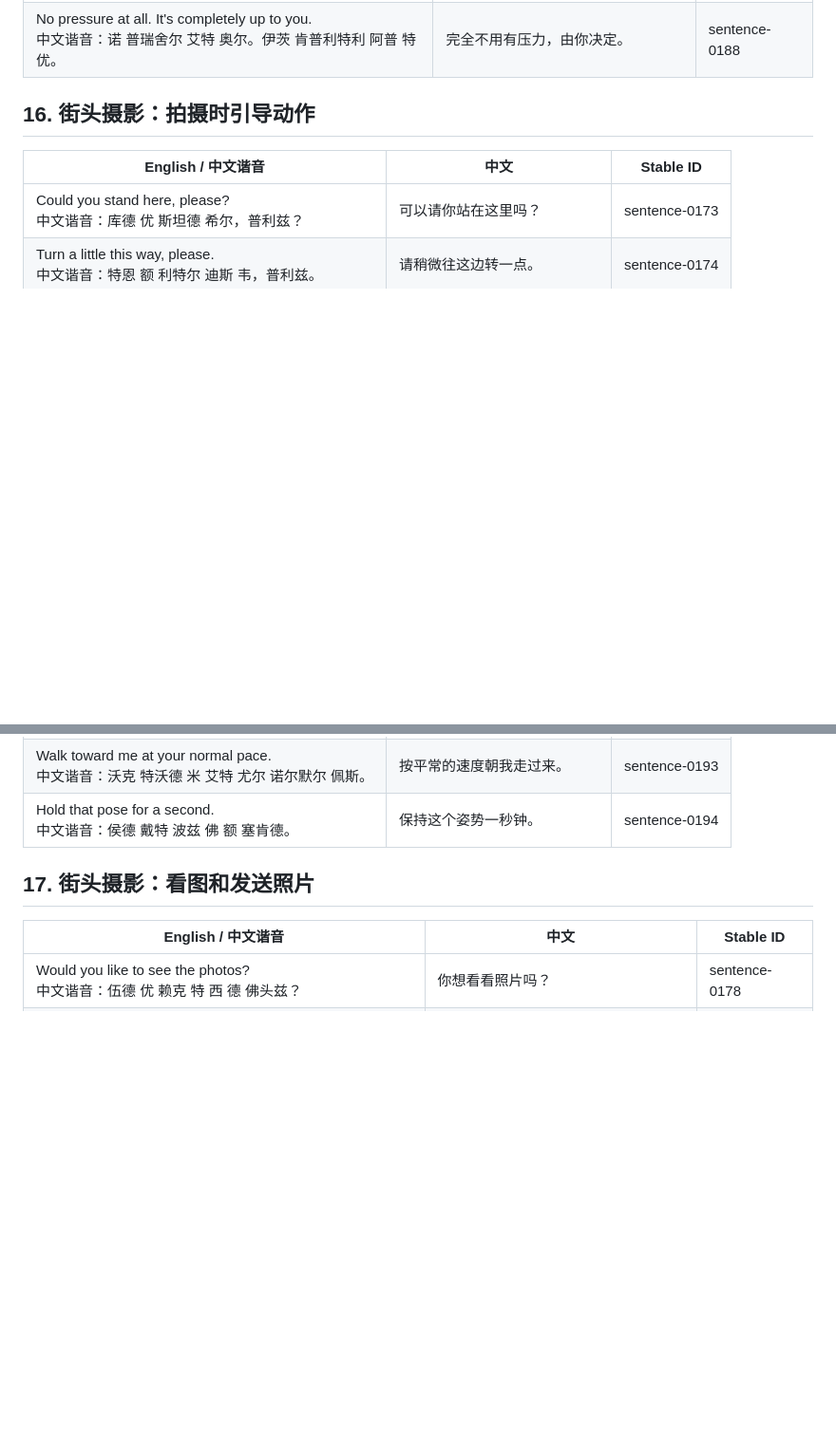
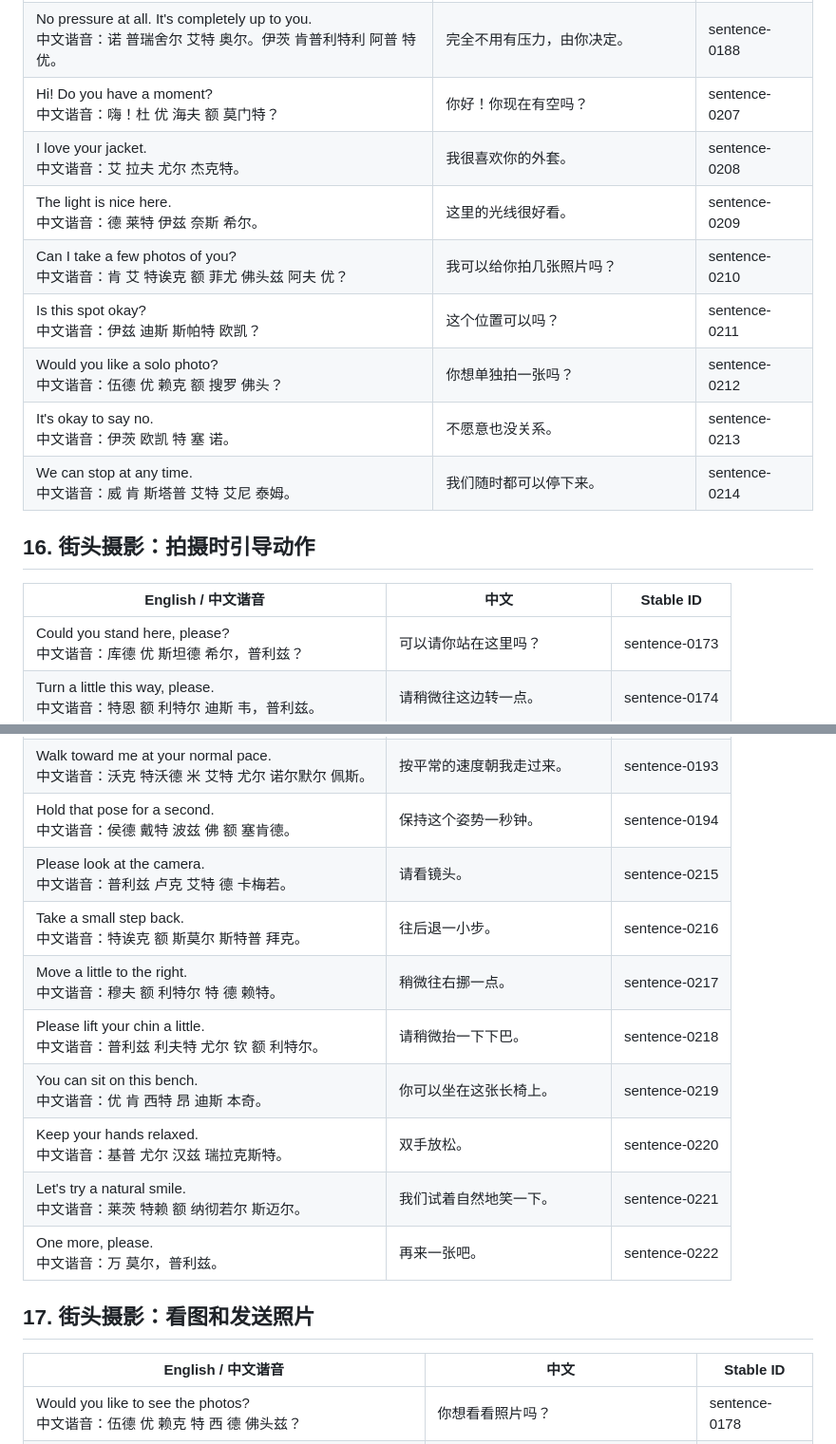
Before and after one commit to cxz12365411/english-typing-practice, a Markdown page: daily-english-high-frequency-sentences.md, 2 parts joined by grey strips. Shown at 95% size. Drawn GitHub-style; blank space fills up the shorter version.

Commit message:
Publish seventy street photography practice phrases

```diff
--- a/daily-english-high-frequency-sentences.md
+++ b/daily-english-high-frequency-sentences.md
@@ -256,6 +256,14 @@
 | Would you like to see some of my work first?<br>中文谐音：伍德 优 赖克 特 西 萨姆 阿夫 买 沃克 弗斯特？ | 你想先看看我的一些作品吗？ | sentence-0186 |
 | There's no charge for the photos.<br>中文谐音：戴尔兹 诺 查尔吉 佛 德 佛头兹。 | 这些照片不收费。 | sentence-0187 |
 | No pressure at all. It's completely up to you.<br>中文谐音：诺 普瑞舍尔 艾特 奥尔。伊茨 肯普利特利 阿普 特 优。 | 完全不用有压力，由你决定。 | sentence-0188 |
+| Hi! Do you have a moment?<br>中文谐音：嗨！杜 优 海夫 额 莫门特？ | 你好！你现在有空吗？ | sentence-0207 |
+| I love your jacket.<br>中文谐音：艾 拉夫 尤尔 杰克特。 | 我很喜欢你的外套。 | sentence-0208 |
+| The light is nice here.<br>中文谐音：德 莱特 伊兹 奈斯 希尔。 | 这里的光线很好看。 | sentence-0209 |
+| Can I take a few photos of you?<br>中文谐音：肯 艾 特诶克 额 菲尤 佛头兹 阿夫 优？ | 我可以给你拍几张照片吗？ | sentence-0210 |
+| Is this spot okay?<br>中文谐音：伊兹 迪斯 斯帕特 欧凯？ | 这个位置可以吗？ | sentence-0211 |
+| Would you like a solo photo?<br>中文谐音：伍德 优 赖克 额 搜罗 佛头？ | 你想单独拍一张吗？ | sentence-0212 |
+| It's okay to say no.<br>中文谐音：伊茨 欧凯 特 塞 诺。 | 不愿意也没关系。 | sentence-0213 |
+| We can stop at any time.<br>中文谐音：威 肯 斯塔普 艾特 艾尼 泰姆。 | 我们随时都可以停下来。 | sentence-0214 |
 
 ## 16. 街头摄影：拍摄时引导动作
 
@@ -272,6 +280,14 @@
 | You can put your hands in your pockets.<br>中文谐音：优 肯 普特 尤尔 汉兹 因 尤尔 帕基茨。 | 你可以把手放进口袋里。 | sentence-0192 |
 | Walk toward me at your normal pace.<br>中文谐音：沃克 特沃德 米 艾特 尤尔 诺尔默尔 佩斯。 | 按平常的速度朝我走过来。 | sentence-0193 |
 | Hold that pose for a second.<br>中文谐音：侯德 戴特 波兹 佛 额 塞肯德。 | 保持这个姿势一秒钟。 | sentence-0194 |
+| Please look at the camera.<br>中文谐音：普利兹 卢克 艾特 德 卡梅若。 | 请看镜头。 | sentence-0215 |
+| Take a small step back.<br>中文谐音：特诶克 额 斯莫尔 斯特普 拜克。 | 往后退一小步。 | sentence-0216 |
+| Move a little to the right.<br>中文谐音：穆夫 额 利特尔 特 德 赖特。 | 稍微往右挪一点。 | sentence-0217 |
+| Please lift your chin a little.<br>中文谐音：普利兹 利夫特 尤尔 钦 额 利特尔。 | 请稍微抬一下下巴。 | sentence-0218 |
+| You can sit on this bench.<br>中文谐音：优 肯 西特 昂 迪斯 本奇。 | 你可以坐在这张长椅上。 | sentence-0219 |
+| Keep your hands relaxed.<br>中文谐音：基普 尤尔 汉兹 瑞拉克斯特。 | 双手放松。 | sentence-0220 |
+| Let's try a natural smile.<br>中文谐音：莱茨 特赖 额 纳彻若尔 斯迈尔。 | 我们试着自然地笑一下。 | sentence-0221 |
+| One more, please.<br>中文谐音：万 莫尔，普利兹。 | 再来一张吧。 | sentence-0222 |
 
 ## 17. 街头摄影：看图和发送照片
 
```
Also changed, not shown: other parts of daily-english-high-frequency-sentences.md (+16 -0 lines).
